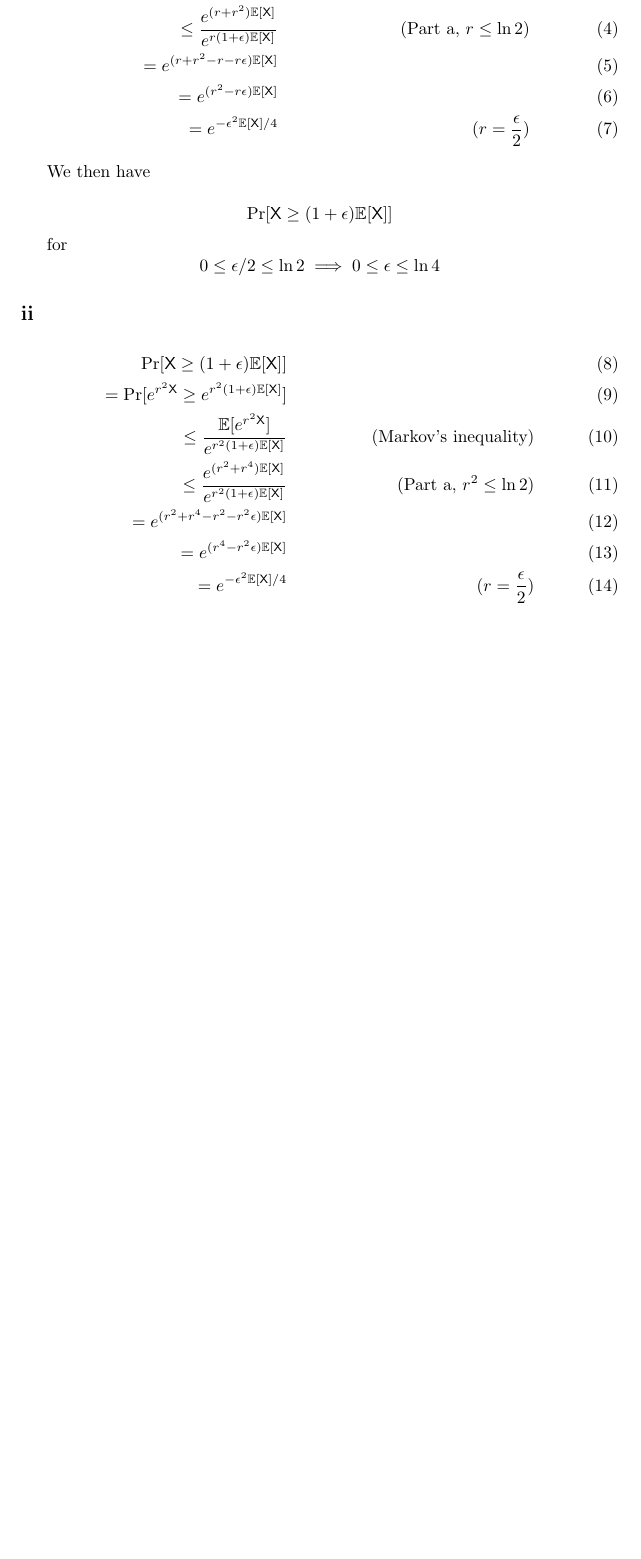
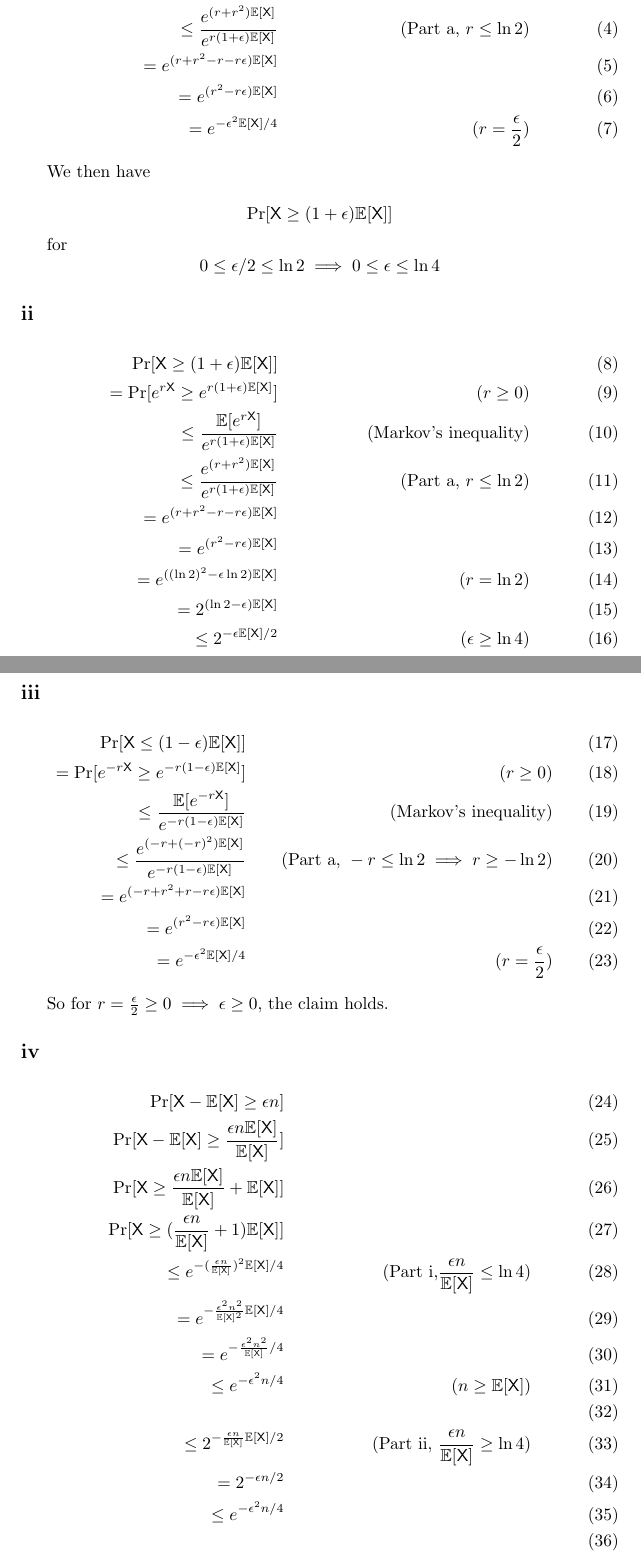
Before and after one commit to rprend/CS473, a LaTeX problem sheet (pset4.1.tex): part of page 2 of 2 before the commit and two parts of pages 2 and 3 of 3 after it, the two joined at a grey line, cut so that both start at the same text, the shorter picture padded with empty space. Compiled offline with pdfLaTeX.

Commit message:
Work on p1

```diff
--- a/pset4.1.tex
+++ b/pset4.1.tex
@@ -76,13 +76,51 @@ for $$0 \leq\epsilon/2 \leq \ln 2 \implies 0 \leq \epsilon \leq \ln 4$$
 
 \begin{align}
     \Pr[\rX \geq (1+\epsilon)\E[\rX]]  \\
-    = \Pr[e^{r^2\rX} \geq e^{r^2(1+\epsilon)\E[\rX]}] && \\
-    \leq \frac{\E[e^{r^2\rX}]}{e^{r^2(1+\epsilon)\E[\rX]}} && \text{(Markov's inequality)} \\
-    \leq \frac{e^{(r^2+r^4)\E[\rX]}}{e^{r^2(1+\epsilon)\E[\rX]}} && \text{({Part
-    a, }}r^2 \leq \ln 2) \\
-    = e^{(r^2+r^4 - r^2 - r^2\epsilon)\E[\rX]} \\
-    = e^{(r^4 - r^2\epsilon)\E[\rX]} \\
+    = \Pr[e^{r\rX} \geq e^{r(1+\epsilon)\E[\rX]}] && (r \geq 0) \\
+    \leq \frac{\E[e^{r\rX}]}{e^{r(1+\epsilon)\E[\rX]}} && \text{(Markov's inequality)} \\
+    \leq \frac{e^{(r+r^2)\E[\rX]}}{e^{r(1+\epsilon)\E[\rX]}} && \text{({Part
+    a, }}r \leq \ln 2) \\
+    = e^{(r+r^2 - r - r\epsilon)\E[\rX]} \\
+    = e^{(r^2 - r\epsilon)\E[\rX]} \\
+    = e^{((\ln2)^2-\epsilon\ln2)\E[\rX]} && (r = \ln 2)\\
+    = 2^{(\ln2-\epsilon)\E[\rX]}\\
+    \leq 2^{-\epsilon\E[\rX]/2} && (\epsilon \geq \ln 4)
+\end{align}
+
+\subsection*{iii}
+
+\begin{align}
+    \Pr[\rX \leq (1-\epsilon)\E[\rX]]  \\
+    = \Pr[e^{-r\rX} \geq e^{-r(1-\epsilon)\E[\rX]}] && (r \geq 0) \\
+    \leq \frac{\E[e^{-r\rX}]}{e^{-r(1-\epsilon)\E[\rX]}} && \text{(Markov's inequality)} \\
+    \leq \frac{e^{(-r+(-r)^2)\E[\rX]}}{e^{-r(1-\epsilon)\E[\rX]}} && \text{({Part
+    a, }}-r \leq \ln 2 \implies r \geq -\ln2) \\
+    = e^{(-r+r^2 + r - r\epsilon)\E[\rX]} \\
+    = e^{(r^2 - r\epsilon)\E[\rX]} \\
     = e^{-\epsilon^2\E[\rX]/4} && (r = \frac{\epsilon}{2})
 \end{align}
 
+So for $r = \frac{\epsilon}{2} \geq 0 \implies \epsilon \geq 0$, the claim
+holds.
+
+\subsection*{iv}
+
+\begin{align}
+    \Pr[\rX - \E[\rX] \geq \epsilon n ]  \\
+    \Pr[\rX - \E[\rX] \geq \frac{\epsilon n \E[\rX]}{\E[\rX]}]  \\
+    \Pr[\rX \geq \frac{\epsilon n \E[\rX]}{\E[\rX]} + \E[\rX]]  \\
+    \Pr[\rX \geq (\frac{\epsilon n}{\E[\rX]} + 1) \E[\rX]]  \\
+    \leq e^{-(\frac{\epsilon n}{\E[\rX]})^2 \E[\rX]/4} && (\text{Part i,}
+    \frac{\epsilon n}{\E[\rX]} \leq \ln 4)\\
+    = e^{-\frac{\epsilon^2 n^2}{\E[\rX]^2} \E[\rX]/4}\\
+    = e^{-\frac{\epsilon^2 n^2}{\E[\rX]}/4}\\
+    \leq e^{-\epsilon^2 n/4} && (n \geq \E[\rX])\\
+    \\
+    \leq 2^{-\frac{\epsilon n}{\E[\rX]} \E[\rX]/2} && (\text{Part ii, } \frac{\epsilon
+    n}{\E[\rX]} \geq \ln 4)
+\\
+    = 2^{-\epsilon n /2}\\
+    \leq e^{-\epsilon^2 n / 4}\\
+\end{align}
+
 \end{document}
```
Also changed, not shown: pset4.1.pdf, pset4.1.tex (4 more changed lines).
